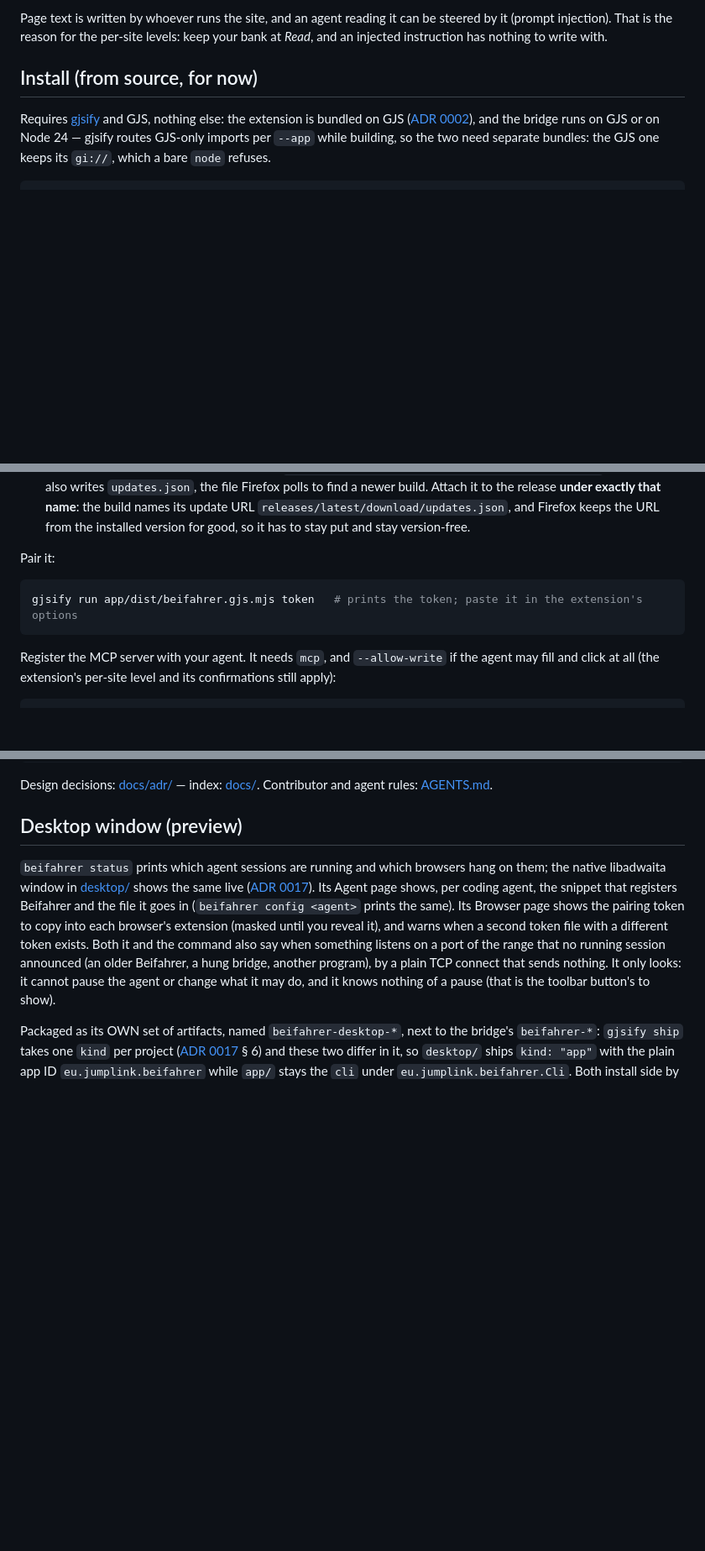
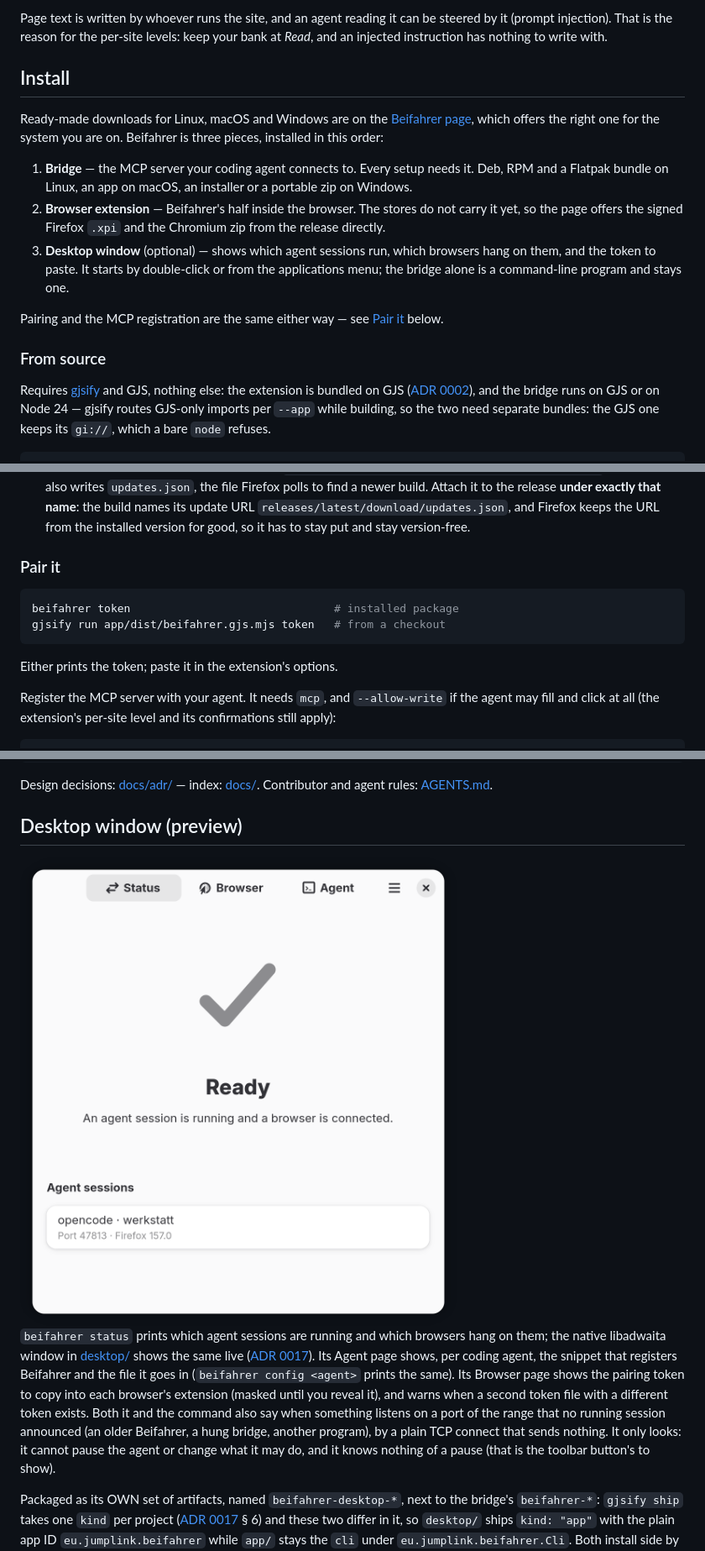
Before and after one commit to JumpLink/beifahrer, a Markdown page: README.md, 3 parts joined by grey strips. Shown at 84% size. GitHub-like rendering; pictures changed too: docs/images/desktop-light.png (added); blank space fills up the shorter version.

Commit message:
feat(site): group downloads by what you install
The page listed every release asset in one flat list per OS. With the
desktop window shipping its own packages that becomes two .deb files side
by side with nothing saying which is which.

Declare the three pieces as gjsify.site.components -- bridge, browser
extension, desktop window -- so the dialog shows them as numbered steps in
install order and assigns every asset by name. The desktop window is
view-only, so the bridge is mandatory and comes first; the window is
optional and last.

Needs @gjsify/site with gjsify#2244; the pinned version ignores the keys
and keeps the flat list until the next cut.

````diff
--- a/README.md
+++ b/README.md
@@ -375,7 +375,23 @@ Page text is written by whoever runs the site, and an agent reading it can be st
 (prompt injection). That is the reason for the per-site levels: keep your bank at *Read*, and an
 injected instruction has nothing to write with.
 
-## Install (from source, for now)
+## Install
+
+Ready-made downloads for Linux, macOS and Windows are on the
+[Beifahrer page](https://jumplink.eu/beifahrer/), which offers the right one for the system you
+are on. Beifahrer is three pieces, installed in this order:
+
+1. **Bridge** — the MCP server your coding agent connects to. Every setup needs it. Deb, RPM and
+   a Flatpak bundle on Linux, an app on macOS, an installer or a portable zip on Windows.
+2. **Browser extension** — Beifahrer's half inside the browser. The stores do not carry it yet, so
+   the page offers the signed Firefox `.xpi` and the Chromium zip from the release directly.
+3. **Desktop window** (optional) — shows which agent sessions run, which browsers hang on them,
+   and the token to paste. It starts by double-click or from the applications menu; the bridge
+   alone is a command-line program and stays one.
+
+Pairing and the MCP registration are the same either way — see [Pair it](#pair-it) below.
+
+### From source
 
 Requires [gjsify](https://github.com/gjsify/gjsify) and GJS, nothing else: the extension is
 bundled on GJS ([ADR 0002](docs/adr/0002-build-on-gjs-not-wxt.md)), and the bridge runs on GJS or
@@ -407,11 +423,14 @@ else in the build knows the difference.
   `releases/latest/download/updates.json`, and Firefox keeps the URL from the installed version for
   good, so it has to stay put and stay version-free.
 
-Pair it:
+### Pair it
 
 ```sh
-gjsify run app/dist/beifahrer.gjs.mjs token   # prints the token; paste it in the extension's options
+beifahrer token                               # installed package
+gjsify run app/dist/beifahrer.gjs.mjs token   # from a checkout
 ```
+
+Either prints the token; paste it in the extension's options.
 
 Register the MCP server with your agent. It needs `mcp`, and `--allow-write` if the agent may
 fill and click at all (the extension's per-site level and its confirmations still apply):
@@ -496,6 +515,8 @@ rules: [AGENTS.md](AGENTS.md).
 
 ## Desktop window (preview)
 
+<img src="docs/images/desktop-light.png" alt="The Beifahrer window on its Status page: Ready, one agent session with its port and browser" width="520">
+
 `beifahrer status` prints which agent sessions are running and which browsers hang on them; the
 native libadwaita window in [desktop/](desktop/) shows the same live ([ADR 0017](docs/adr/0017-native-desktop-app.md)).
 Its Agent page shows, per coding agent, the snippet that registers Beifahrer and the file it
````
Also changed, not shown: docs/images/desktop-de-light.png (added), 2 other files.
